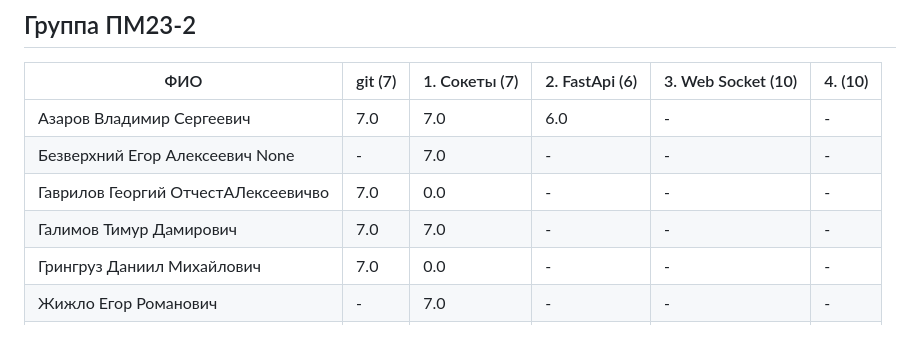
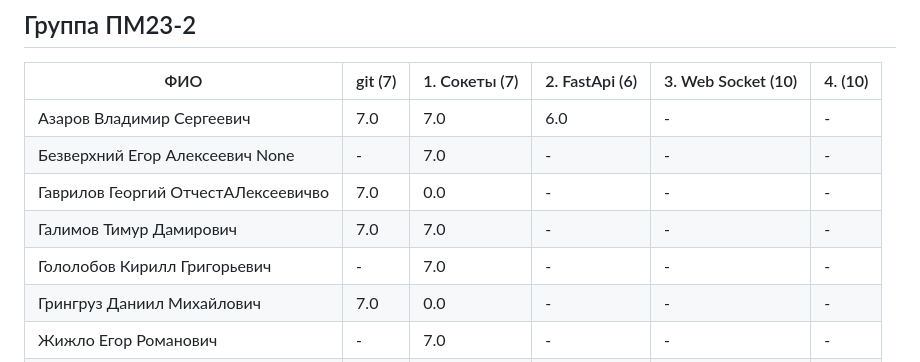
Before and after one commit to zoott1c/PPP_24-25_4sem, a Markdown page: scores.md, the part around one of its changes. Drawn GitHub-style; blank space fills up the shorter version.

Commit message:
Добавлен файл scores.md

```diff
--- a/scores.md
+++ b/scores.md
@@ -30,6 +30,7 @@
 | Безверхний Егор Алексеевич None | - | 7.0 | - | - | - |
 | Гаврилов Георгий ОтчестАЛексеевичво | 7.0 | 0.0 | - | - | - |
 | Галимов Тимур Дамирович | 7.0 | 7.0 | - | - | - |
+| Гололобов Кирилл Григорьевич | - | 7.0 | - | - | - |
 | Грингруз Даниил Михайлович | 7.0 | 0.0 | - | - | - |
 | Жижло Егор Романович | - | 7.0 | - | - | - |
 | Ильина Анна Алексеевна | 7.0 | 7.0 | 6.0 | - | - |
```
Also changed, not shown: other parts of scores.md (+1 -1 lines).
